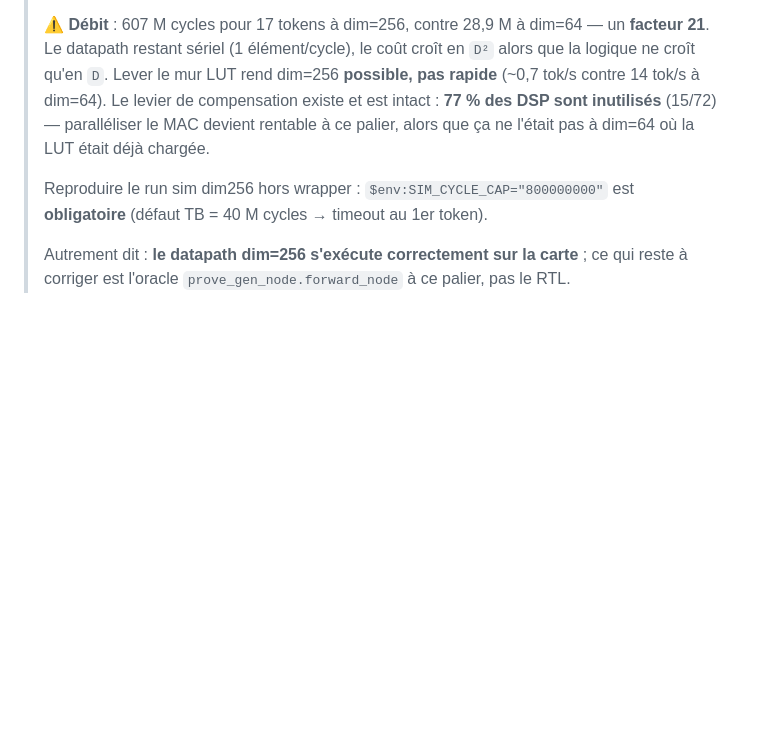
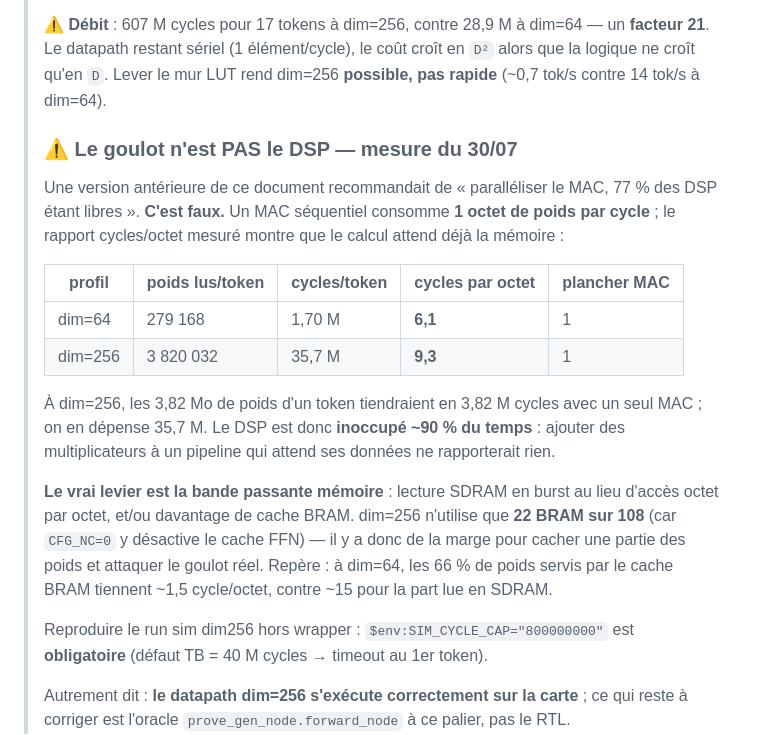
Before and after one commit to skyline624/ecp5-inference, a Markdown page: docs/CAPACITE_FPGA.md, the part around the change. Rendered like a GitHub page; blank space fills up the shorter version.

Commit message:
docs: le goulot dim256 n'est pas le DSP mais la bande passante memoire
Ce document recommandait de "paralleliser le MAC, 77% des DSP etant libres".
C'est faux, et la mesure le montre : un MAC sequentiel consomme 1 octet de
poids par cycle, or on depense 6,1 cycles/octet a dim64 et 9,3 a dim256.

  dim64  : 279 168 octets/token, 1,70 M cycles -> 6,1 cycles/octet
  dim256 : 3 820 032 octets/token, 35,7 M cycles -> 9,3 cycles/octet

A dim256 un seul MAC suffirait a tenir 3,82 M cycles ; on en consomme 35,7 M.
Le DSP est donc inoccupe ~90% du temps — ajouter des multiplicateurs a un
pipeline qui attend ses donnees ne rapporterait rien.

Le vrai levier est la memoire : burst SDRAM au lieu d'acces octet par octet,
et/ou plus de cache BRAM (dim256 n'utilise que 22 BRAM sur 108, CFG_NC=0 y
desactivant le cache FFN). Repere : a dim64 les 66% de poids servis par le
cache tiennent ~1,5 cycle/octet contre ~15 pour la part SDRAM.

Note de dimensionnement au passage : le cout DSP d'une parallelisation a P
unites est INDEPENDANT de dim (P est un choix d'architecture ; ce qui change
avec D est le nombre d'iterations K/P, pas le nombre d'unites). Un P
proportionnel a D exploserait le budget a dim512 — a eviter.

Co-Authored-By: Claude Opus 5 (1M context) <noreply@anthropic.com>

```diff
--- a/docs/CAPACITE_FPGA.md
+++ b/docs/CAPACITE_FPGA.md
@@ -113,9 +113,27 @@ de dimensionnement pour tinyllamas (`dim=512`).
 > ⚠ **Débit** : 607 M cycles pour 17 tokens à dim=256, contre 28,9 M à dim=64 — un **facteur
 > 21**. Le datapath restant sériel (1 élément/cycle), le coût croît en `D²` alors que la
 > logique ne croît qu'en `D`. Lever le mur LUT rend dim=256 **possible, pas rapide**
-> (~0,7 tok/s contre 14 tok/s à dim=64). Le levier de compensation existe et est intact :
-> **77 % des DSP sont inutilisés** (15/72) — paralléliser le MAC devient rentable à ce
-> palier, alors que ça ne l'était pas à dim=64 où la LUT était déjà chargée.
+> (~0,7 tok/s contre 14 tok/s à dim=64).
+>
+> ### ⚠ Le goulot n'est PAS le DSP — mesure du 30/07
+> Une version antérieure de ce document recommandait de « paralléliser le MAC, 77 % des DSP
+> étant libres ». **C'est faux.** Un MAC séquentiel consomme **1 octet de poids par cycle** ;
+> le rapport cycles/octet mesuré montre que le calcul attend déjà la mémoire :
+>
+> | profil | poids lus/token | cycles/token | **cycles par octet** | plancher MAC |
+> |---|---|---|---|---|
+> | dim=64 | 279 168 | 1,70 M | **6,1** | 1 |
+> | dim=256 | 3 820 032 | 35,7 M | **9,3** | 1 |
+>
+> À dim=256, les 3,82 Mo de poids d'un token tiendraient en 3,82 M cycles avec un seul MAC ;
+> on en dépense 35,7 M. Le DSP est donc **inoccupé ~90 % du temps** : ajouter des
+> multiplicateurs à un pipeline qui attend ses données ne rapporterait rien.
+>
+> **Le vrai levier est la bande passante mémoire** : lecture SDRAM en burst au lieu d'accès
+> octet par octet, et/ou davantage de cache BRAM. dim=256 n'utilise que **22 BRAM sur 108**
+> (car `CFG_NC=0` y désactive le cache FFN) — il y a donc de la marge pour cacher une partie
+> des poids et attaquer le goulot réel. Repère : à dim=64, les 66 % de poids servis par le
+> cache BRAM tiennent ~1,5 cycle/octet, contre ~15 pour la part lue en SDRAM.
 >
 > Reproduire le run sim dim256 hors wrapper : `$env:SIM_CYCLE_CAP="800000000"` est
 > **obligatoire** (défaut TB = 40 M cycles → timeout au 1er token).
```
